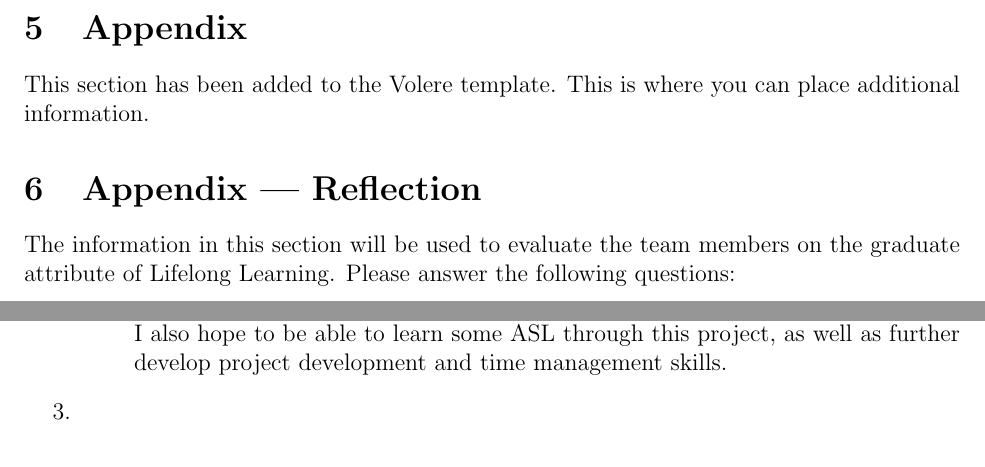
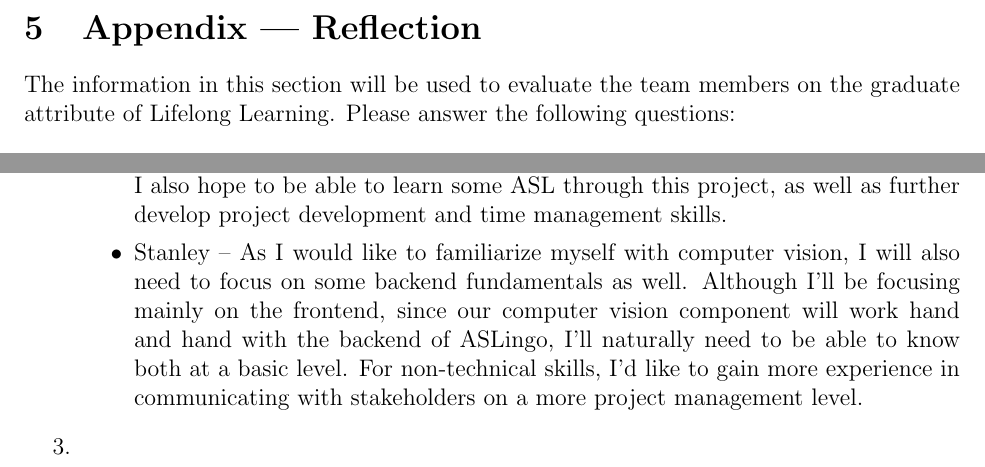
Before and after one commit to stanreee/sign-language-learning, a LaTeX document (docs/SRS/SRS.tex): two parts of pages 22 and 23 of 23, joined at a grey line, cut so that both start at the same text. Compiled offline with pdfLaTeX.

Commit message:
Added individual reflection for appendix

```diff
--- a/docs/SRS/SRS.tex
+++ b/docs/SRS/SRS.tex
@@ -549,11 +550,6 @@ N/A
 
 \newpage
 
-\section{Appendix}
-
-This section has been added to the Volere template.  This is where you can place
-additional information.
-
 %\subsection{Symbolic Parameters}
 
 \section{Appendix --- Reflection}
@@ -593,7 +589,8 @@ graduate attribute of Lifelong Learning.  Please answer the following questions:
     \item Some overall knowledge and skills that will be required in the entire team include domain knowledge (the fundamentals of ASL and basic signing), skills in technical tools for development (React, OpenCV, Python, etc.), documentation writing skills, and communication skills for connecting with stakeholders.
     \begin{itemize}
         \item Edward -- On the technical side, I will need to familiarize myself with OpenCV and computer vision in general. As well, I will need to learn how to apply machine learning to recognizing specific hand motions. On the non-technical side, I will need to familiarize myself with ASL and at minimum learn basic hand signs. I aim to learn more than just the fundamentals, so I can help to design the course that our project provides.
-	\item Cassidy -- For technical skills, I am mostly familiar with back end development, so through this project I hope to learn more about front end web development, as well as learning some fundamentals of machine learning for the hand motions. I also hope to be able to learn some ASL through this project, as well as further develop project development and time management skills.
+	    \item Cassidy -- For technical skills, I am mostly familiar with back end development, so through this project I hope to learn more about front end web development, as well as learning some fundamentals of machine learning for the hand motions. I also hope to be able to learn some ASL through this project, as well as further develop project development and time management skills.
+        \item Stanley -- As I would like to familiarize myself with computer vision, I will also need to focus on some backend fundamentals as well. Although I'll be focusing mainly on the frontend, since our computer vision component will work hand and hand with the backend of ASLingo, I'll naturally need to be able to know both at a basic level. For non-technical skills, I'd like to gain more experience in communicating with stakeholders on a more project management level.
     \end{itemize}
     \item
 \end{enumerate}
```
Also changed, not shown: docs/SRS/SRS.pdf, docs/SRS/SRS.tex (1 more changed lines).
